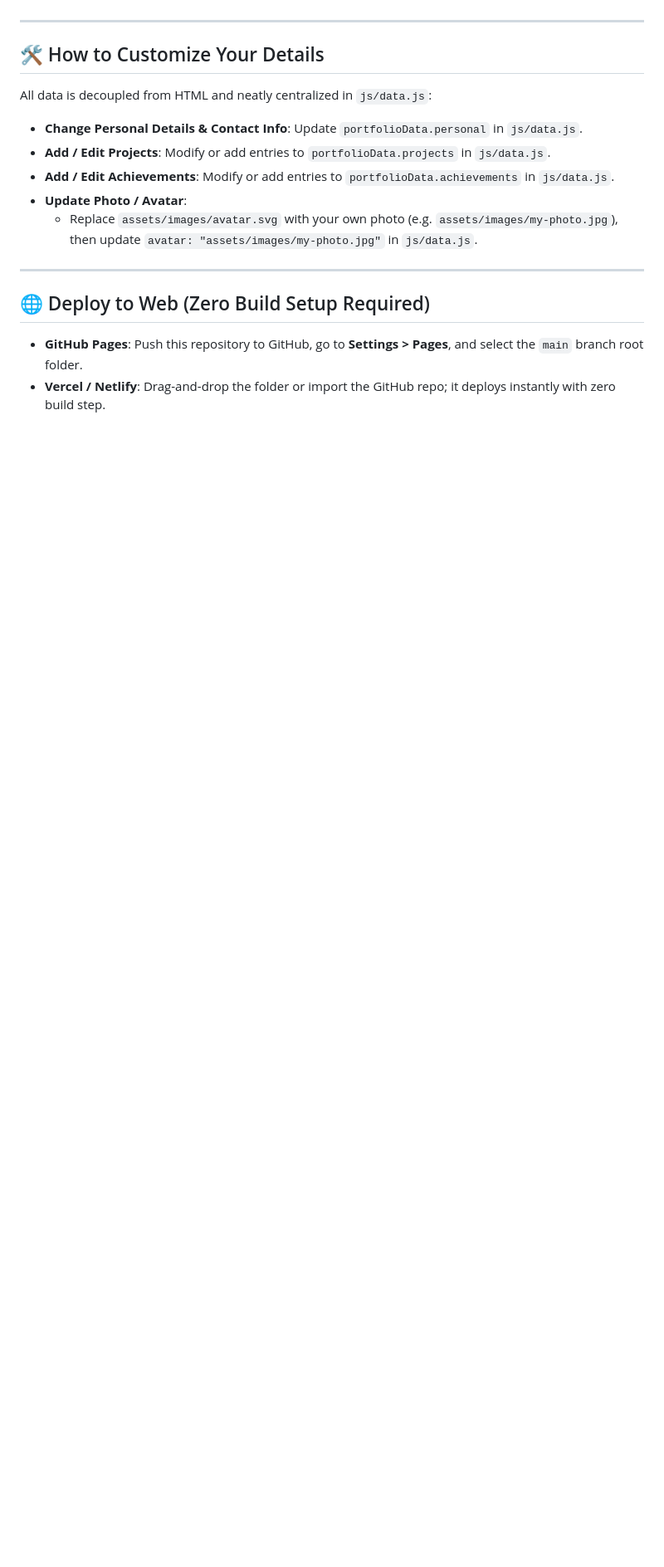
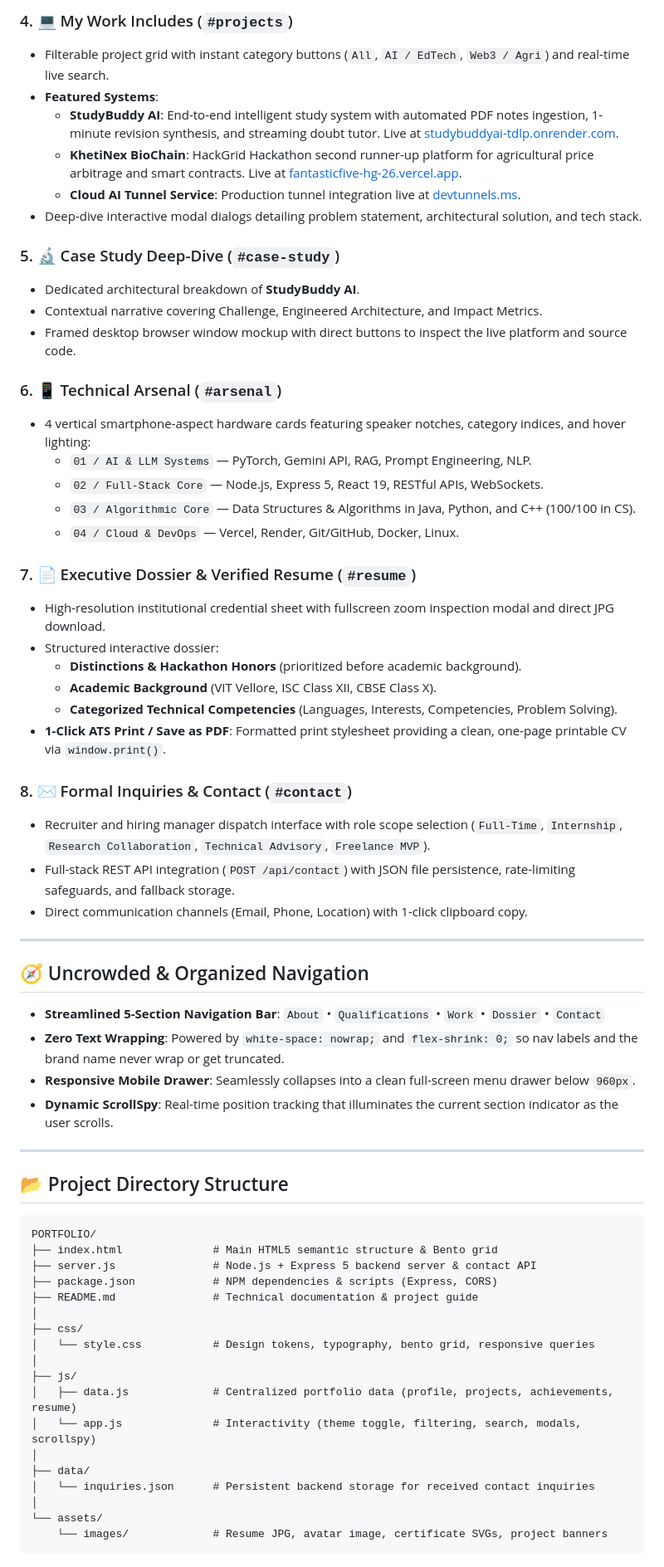
Before and after one commit to avishisrivastava8127-web/avishi_portfolio, a Markdown page: README.md, the part around one of its changes. Shown at 83% size. Drawn GitHub-style; blank space fills up the shorter version.

````diff
--- a/README.md
+++ b/README.md
@@ -56,19 +55,68 @@ Then visit `http://localhost:3000` (or the URL displayed in the terminal).
+### 4. 💻 My Work Includes (`#projects`)
+- Filterable project grid with instant category buttons (`All`, `AI / EdTech`, `Web3 / Agri`) and real-time live search.
+- **Featured Systems**:
+  - **StudyBuddy AI**: End-to-end intelligent study system with automated PDF notes ingestion, 1-minute revision synthesis, and streaming doubt tutor. Live at [studybuddyai-tdlp.onrender.com](https://studybuddyai-tdlp.onrender.com/).
+  - **KhetiNex BioChain**: HackGrid Hackathon second runner-up platform for agricultural price arbitrage and smart contracts. Live at [fantasticfive-hg-26.vercel.app](https://fantasticfive-hg-26.vercel.app/).
+  - **Cloud AI Tunnel Service**: Production tunnel integration live at [devtunnels.ms](https://45pxqhx1-5173.inc1.devtunnels.ms/).
+- Deep-dive interactive modal dialogs detailing problem statement, architectural solution, and tech stack.
+
+### 5. 🔬 Case Study Deep-Dive (`#case-study`)
+- Dedicated architectural breakdown of **StudyBuddy AI**.
+- Contextual narrative covering Challenge, Engineered Architecture, and Impact Metrics.
+- Framed desktop browser window mockup with direct buttons to inspect the live platform and source code.
+
+### 6. 📱 Technical Arsenal (`#arsenal`)
+- 4 vertical smartphone-aspect hardware cards featuring speaker notches, category indices, and hover lighting:
+  - `01 / AI & LLM Systems` — PyTorch, Gemini API, RAG, Prompt Engineering, NLP.
+  - `02 / Full-Stack Core` — Node.js, Express 5, React 19, RESTful APIs, WebSockets.
+  - `03 / Algorithmic Core` — Data Structures & Algorithms in Java, Python, and C++ (100/100 in CS).
+  - `04 / Cloud & DevOps` — Vercel, Render, Git/GitHub, Docker, Linux.
+
+### 7. 📄 Executive Dossier & Verified Resume (`#resume`)
+- High-resolution institutional credential sheet with fullscreen zoom inspection modal and direct JPG download.
+- Structured interactive dossier:
+  - **Distinctions & Hackathon Honors** (prioritized before academic background).
+  - **Academic Background** (VIT Vellore, ISC Class XII, CBSE Class X).
+  - **Categorized Technical Competencies** (Languages, Interests, Competencies, Problem Solving).
+- **1-Click ATS Print / Save as PDF**: Formatted print stylesheet providing a clean, one-page printable CV via `window.print()`.
+
+### 8. ✉️ Formal Inquiries & Contact (`#contact`)
+- Recruiter and hiring manager dispatch interface with role scope selection (`Full-Time`, `Internship`, `Research Collaboration`, `Technical Advisory`, `Freelance MVP`).
+- Full-stack REST API integration (`POST /api/contact`) with JSON file persistence, rate-limiting safeguards, and fallback storage.
+- Direct communication channels (Email, Phone, Location) with 1-click clipboard copy.
 
 ---
 
-## 🛠️ How to Customize Your Details
+## 🧭 Uncrowded & Organized Navigation
 
-All data is decoupled from HTML and neatly centralized in `js/data.js`:
-
-- **Change Personal Details & Contact Info**: Update `portfolioData.personal` in `js/data.js`.
-- **Add / Edit Projects**: Modify or add entries to `portfolioData.projects` in `js/data.js`.
-- **Add / Edit Achievements**: Modify or add entries to `portfolioData.achievements` in `js/data.js`.
-- **Update Photo / Avatar**:
-  - Replace `assets/images/avatar.svg` with your own photo (e.g. `assets/images/my-photo.jpg`), then update `avatar: "assets/images/my-photo.jpg"` in `js/data.js`.
+- **Streamlined 5-Section Navigation Bar**:
+  `About` • `Qualifications` • `Work` • `Dossier` • `Contact`
+- **Zero Text Wrapping**: Powered by `white-space: nowrap;` and `flex-shrink: 0;` so nav labels and the brand name never wrap or get truncated.
+- **Responsive Mobile Drawer**: Seamlessly collapses into a clean full-screen menu drawer below `960px`.
+- **Dynamic ScrollSpy**: Real-time position tracking that illuminates the current section indicator as the user scrolls.
 
 ---
 
-## 🌐 Deploy to Web (Zero Build Setup Required)
+## 📂 Project Directory Structure
 
-- **GitHub Pages**: Push this repository to GitHub, go to **Settings > Pages**, and select the `main` branch root folder.
-- **Vercel / Netlify**: Drag-and-drop the folder or import the GitHub repo; it deploys instantly with zero build step.
+```plaintext
+PORTFOLIO/
+├── index.html              # Main HTML5 semantic structure & Bento grid
+├── server.js               # Node.js + Express 5 backend server & contact API
+├── package.json            # NPM dependencies & scripts (Express, CORS)
+├── README.md               # Technical documentation & project guide
+│
+├── css/
+│   └── style.css           # Design tokens, typography, bento grid, responsive queries
+│
+├── js/
+│   ├── data.js             # Centralized portfolio data (profile, projects, achievements, resume)
+│   └── app.js              # Interactivity (theme toggle, filtering, search, modals, scrollspy)
+│
+├── data/
+│   └── inquiries.json      # Persistent backend storage for received contact inquiries
+│
+└── assets/
+    └── images/             # Resume JPG, avatar image, certificate SVGs, project banners
+```
+
````
Also changed, not shown: other parts of README.md (+104 -44 lines).
